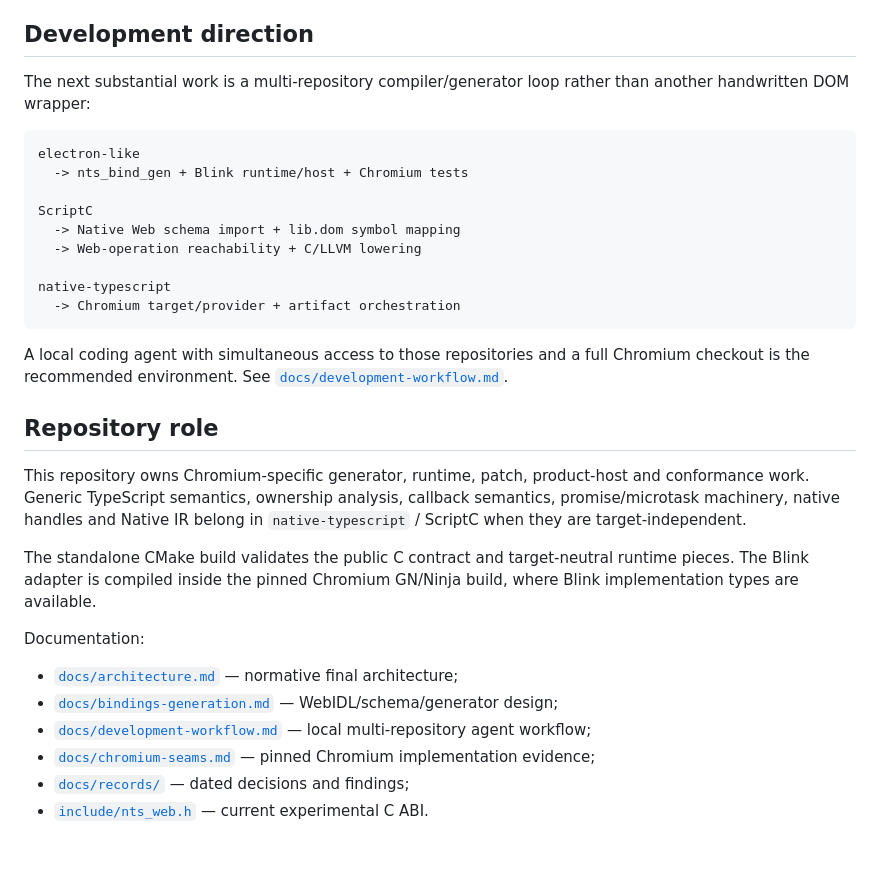
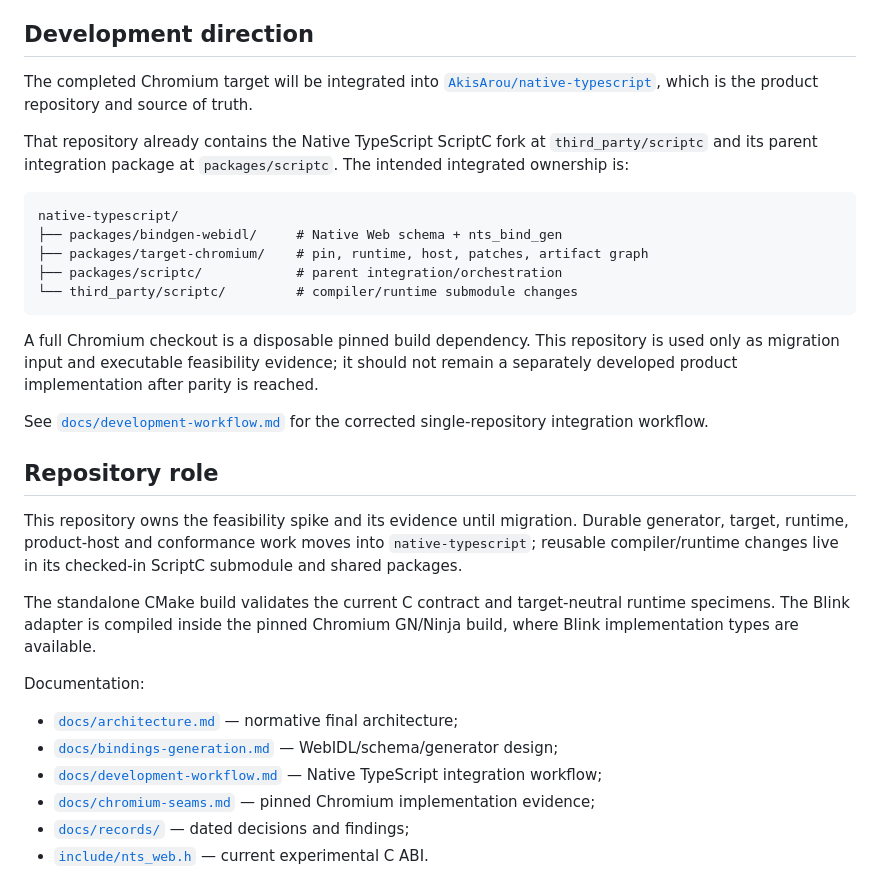
Before and after one commit to AkisArou/electron-like, a Markdown page: README.md, the part around the change. Rendered like a GitHub page; blank space fills up the shorter version.

Commit message:
Point development to native-typescript source of truth

````diff
--- a/README.md
+++ b/README.md
@@ -148,33 +148,33 @@ No V8 object, V8 function, JavaScript source evaluation, property lookup, or gen
 
 ## Development direction
 
-The next substantial work is a multi-repository compiler/generator loop rather than another handwritten DOM wrapper:
+The completed Chromium target will be integrated into [`AkisArou/native-typescript`](https://github.com/AkisArou/native-typescript), which is the product repository and source of truth.
+
+That repository already contains the Native TypeScript ScriptC fork at `third_party/scriptc` and its parent integration package at `packages/scriptc`. The intended integrated ownership is:
 
 ```text
-electron-like
-  -> nts_bind_gen + Blink runtime/host + Chromium tests
-
-ScriptC
-  -> Native Web schema import + lib.dom symbol mapping
-  -> Web-operation reachability + C/LLVM lowering
-
-native-typescript
-  -> Chromium target/provider + artifact orchestration
+native-typescript/
+├── packages/bindgen-webidl/     # Native Web schema + nts_bind_gen
+├── packages/target-chromium/    # pin, runtime, host, patches, artifact graph
+├── packages/scriptc/            # parent integration/orchestration
+└── third_party/scriptc/         # compiler/runtime submodule changes
 ```
 
-A local coding agent with simultaneous access to those repositories and a full Chromium checkout is the recommended environment. See [`docs/development-workflow.md`](docs/development-workflow.md).
+A full Chromium checkout is a disposable pinned build dependency. This repository is used only as migration input and executable feasibility evidence; it should not remain a separately developed product implementation after parity is reached.
+
+See [`docs/development-workflow.md`](docs/development-workflow.md) for the corrected single-repository integration workflow.
 
 ## Repository role
 
-This repository owns Chromium-specific generator, runtime, patch, product-host and conformance work. Generic TypeScript semantics, ownership analysis, callback semantics, promise/microtask machinery, native handles and Native IR belong in `native-typescript` / ScriptC when they are target-independent.
+This repository owns the feasibility spike and its evidence until migration. Durable generator, target, runtime, product-host and conformance work moves into `native-typescript`; reusable compiler/runtime changes live in its checked-in ScriptC submodule and shared packages.
 
-The standalone CMake build validates the public C contract and target-neutral runtime pieces. The Blink adapter is compiled inside the pinned Chromium GN/Ninja build, where Blink implementation types are available.
+The standalone CMake build validates the current C contract and target-neutral runtime specimens. The Blink adapter is compiled inside the pinned Chromium GN/Ninja build, where Blink implementation types are available.
 
 Documentation:
 
 - [`docs/architecture.md`](docs/architecture.md) — normative final architecture;
 - [`docs/bindings-generation.md`](docs/bindings-generation.md) — WebIDL/schema/generator design;
-- [`docs/development-workflow.md`](docs/development-workflow.md) — local multi-repository agent workflow;
+- [`docs/development-workflow.md`](docs/development-workflow.md) — Native TypeScript integration workflow;
 - [`docs/chromium-seams.md`](docs/chromium-seams.md) — pinned Chromium implementation evidence;
 - [`docs/records/`](docs/records/) — dated decisions and findings;
 - [`include/nts_web.h`](include/nts_web.h) — current experimental C ABI.
````
